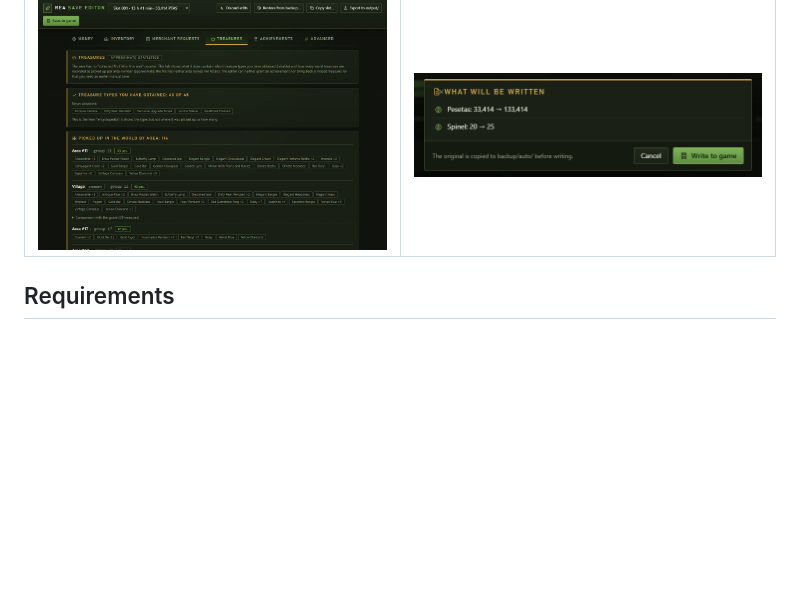
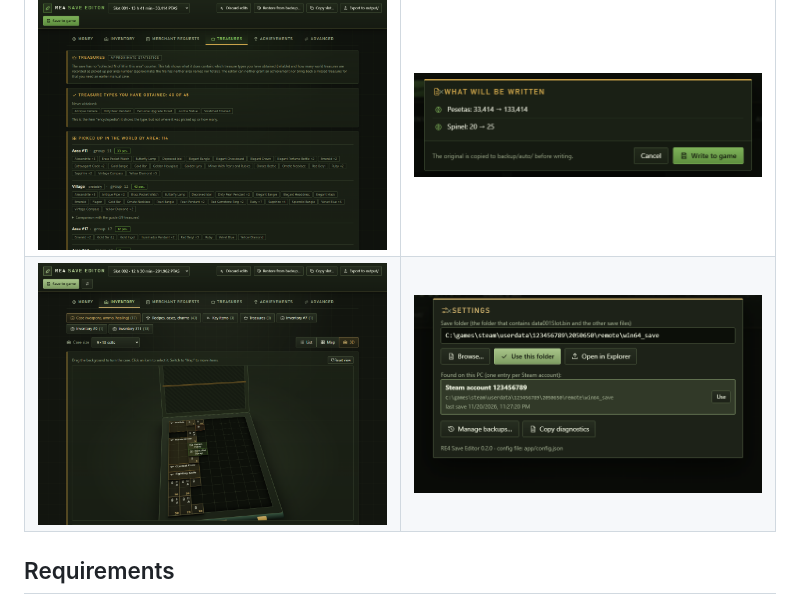
Before and after one commit to distrix11/RE4-Remake-Save-Editor, a Markdown page: README.md, the part around the change. GitHub-like rendering; pictures changed too: docs/screenshots/08-case-3d.png (added), docs/screenshots/09-settings.png (added); blank space fills up the shorter version.

Commit message:
Add screenshots of the 3D case and settings
Co-Authored-By: Claude Sonnet 5.5 <noreply@anthropic.com>

```diff
--- a/README.md
+++ b/README.md
@@ -33,6 +33,7 @@ It runs on your own computer, opens in your browser and never sends anything ove
 | ![Money](docs/screenshots/01-money.png) | ![Inventory](docs/screenshots/02-inventory.png) |
 | ![Case map](docs/screenshots/03-case-map.png) | ![Merchant requests](docs/screenshots/04-merchant-requests.png) |
 | ![Treasures](docs/screenshots/05-treasures.png) | ![Change summary](docs/screenshots/07-change-summary.png) |
+| ![3D case](docs/screenshots/08-case-3d.png) | ![Settings](docs/screenshots/09-settings.png) |
 
 ## Requirements
 
```
